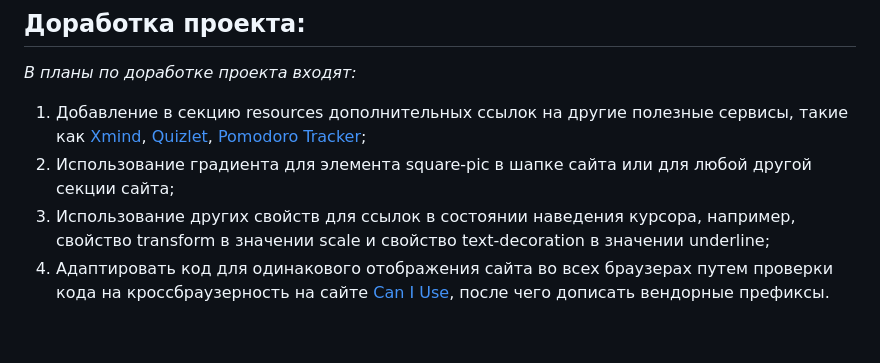
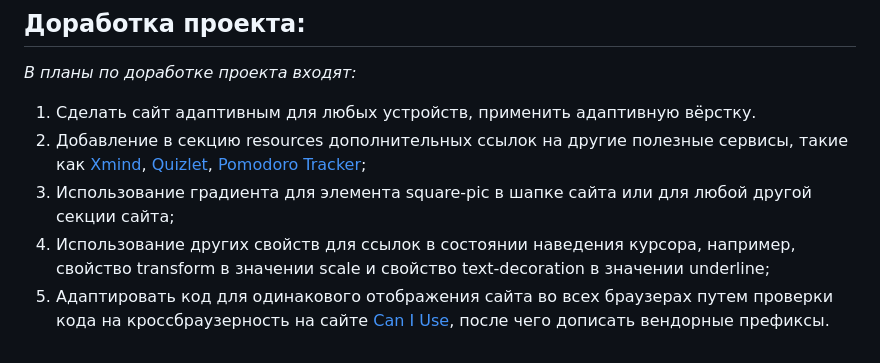
Before and after one commit to 21Julia/how-to-learn, a Markdown page: README.MD, the part around one of its changes. Drawn GitHub-style.

Commit message:
исправить файл редми

```diff
--- a/README.MD
+++ b/README.MD
@@ -34,7 +35,8 @@ ___
 
 *В планы по доработке проекта входят:*
 
-1. Добавление в секцию resources дополнительных ссылок на другие полезные сервисы, такие как [Xmind](https://xmind.app/), [Quizlet](https://quizlet.com/ru), [Pomodoro Tracker](https://pomodoro-tracker.com/?lang=ru);
-2. Использование градиента для элемента square-pic в шапке сайта или для любой другой секции сайта;
-3. Использование других свойств для ссылок в состоянии наведения курсора, например, свойство transform в значении scale и свойство text-decoration в значении underline;
-4. Адаптировать код для одинакового отображения сайта во всех браузерах путем проверки кода на кроссбраузерность на сайте [Can I Use](https://caniuse.com/), после чего дописать вендорные префиксы.
+1. Сделать сайт адаптивным для любых устройств, применить адаптивную вёрстку.
+2. Добавление в секцию resources дополнительных ссылок на другие полезные сервисы, такие как [Xmind](https://xmind.app/), [Quizlet](https://quizlet.com/ru), [Pomodoro Tracker](https://pomodoro-tracker.com/?lang=ru);
+3. Использование градиента для элемента square-pic в шапке сайта или для любой другой секции сайта;
+4. Использование других свойств для ссылок в состоянии наведения курсора, например, свойство transform в значении scale и свойство text-decoration в значении underline;
+5. Адаптировать код для одинакового отображения сайта во всех браузерах путем проверки кода на кроссбраузерность на сайте [Can I Use](https://caniuse.com/), после чего дописать вендорные префиксы.
```
Also changed, not shown: other parts of README.MD (+4 -3 lines).
